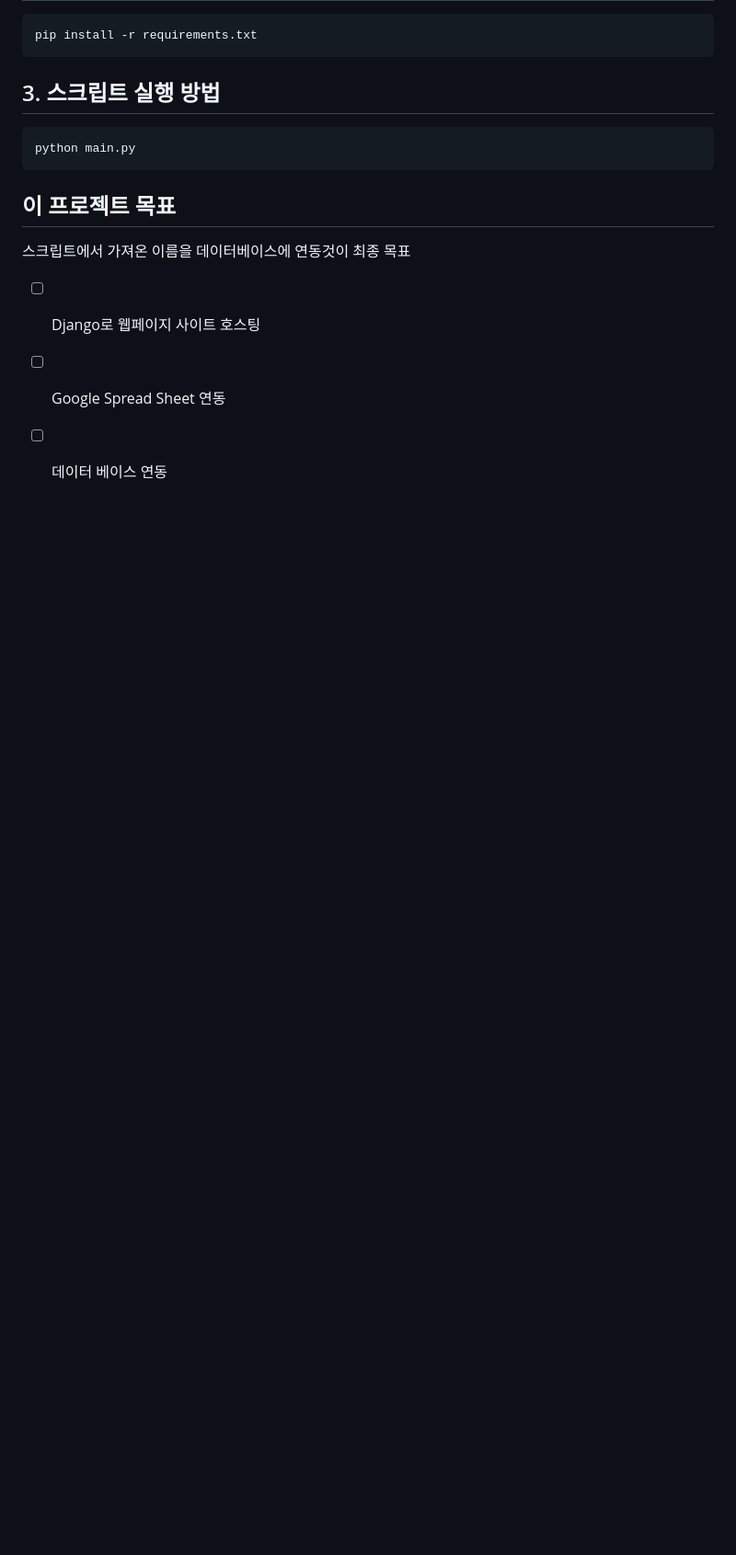
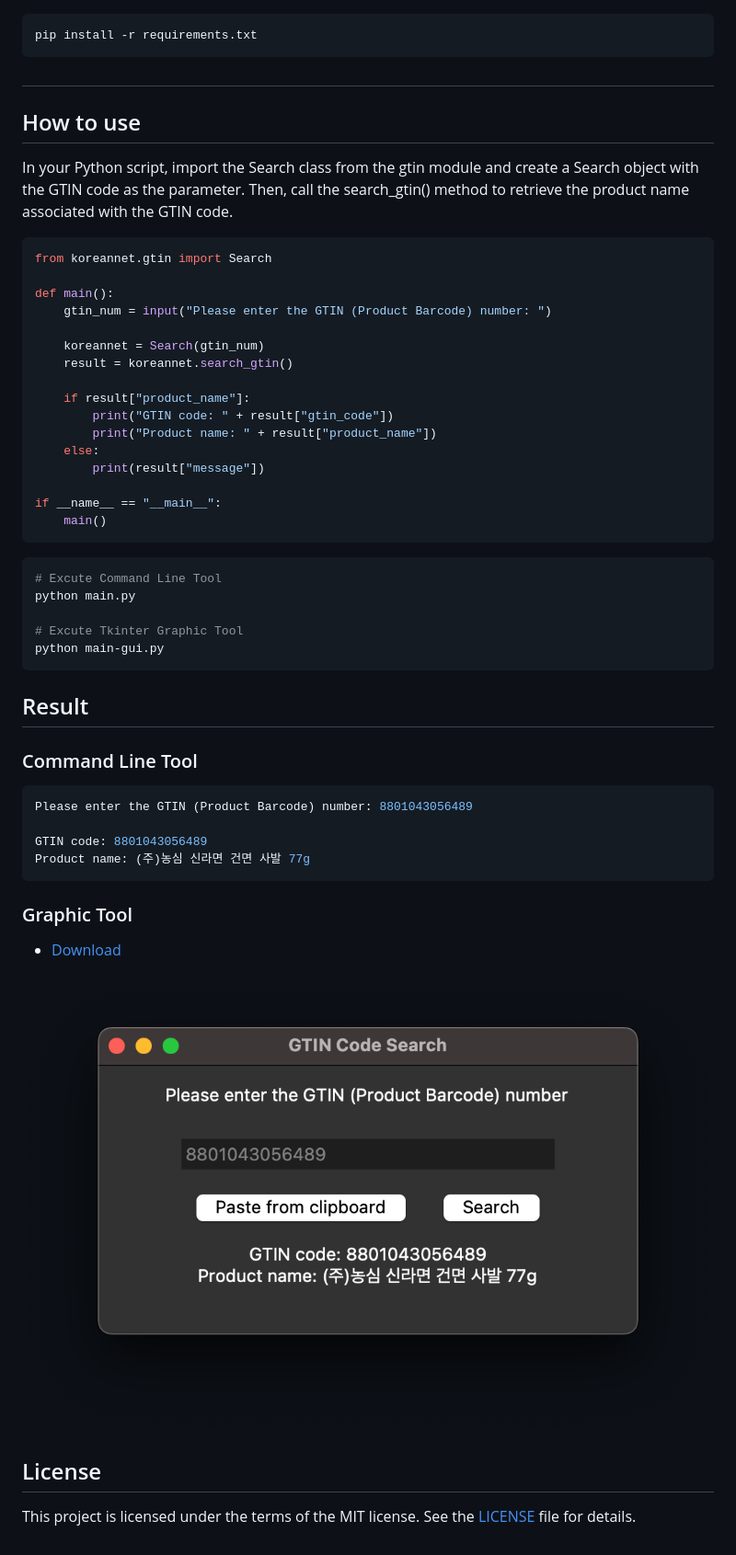
Before and after one commit to leejongyoung/koreannet-gtincode, a Markdown page: README.md, the part around one of its changes. Shown at 92% size. GitHub-like rendering; pictures changed too: Screenshot.png (added); blank space fills up the shorter version.

Commit message:
Refactored code and added graphical tool

````diff
--- a/README.md
+++ b/README.md
@@ -28,16 +71,56 @@ pkg install git
 pip install -r requirements.txt
 ```
 
-## 3. 스크립트 실행 방법
+##
+
+## How to use
+
+In your Python script, import the Search class from the gtin module and create a Search object with the GTIN code as the parameter. Then, call the search_gtin() method to retrieve the product name associated with the GTIN code.
+
+``` python
+from koreannet.gtin import Search
+
+def main():
+    gtin_num = input("Please enter the GTIN (Product Barcode) number: ")
+
+    koreannet = Search(gtin_num)
+    result = koreannet.search_gtin()
+
+    if result["product_name"]:
+        print("GTIN code: " + result["gtin_code"])
+        print("Product name: " + result["product_name"])
+    else:
+        print(result["message"])
+
+if __name__ == "__main__":
+    main()
+```
 
 ``` sh
+# Excute Command Line Tool
 python main.py
+
+# Excute Tkinter Graphic Tool
+python main-gui.py
 ```
 
-## 이 프로젝트 목표
+## Result
 
-스크립트에서 가져온 이름을 데이터베이스에 연동것이 최종 목표
+### Command Line Tool
 
-- [ ] Django로 웹페이지 사이트 호스팅
-- [ ] Google Spread Sheet 연동
-- [ ] 데이터 베이스 연동
+``` sh
+Please enter the GTIN (Product Barcode) number: 8801043056489
+
+GTIN code: 8801043056489
+Product name: (주)농심 신라면 건면 사발 77g
+```
+
+### Graphic Tool
+
+- [Download](https://github.com/leejongyoung/koreannet-gtincode/releases)
+
+![Screenshot](/Screenshot.png)
+
+## License
+
+This project is licensed under the terms of the MIT license. See the [LICENSE](/LICENSE) file for details.
````
Also changed, not shown: other parts of README.md (+55 -12 lines), CONTRIBUTE.md (added, +25 -0 lines), README_ko.md (added, +125 -0 lines), 7 other files.
